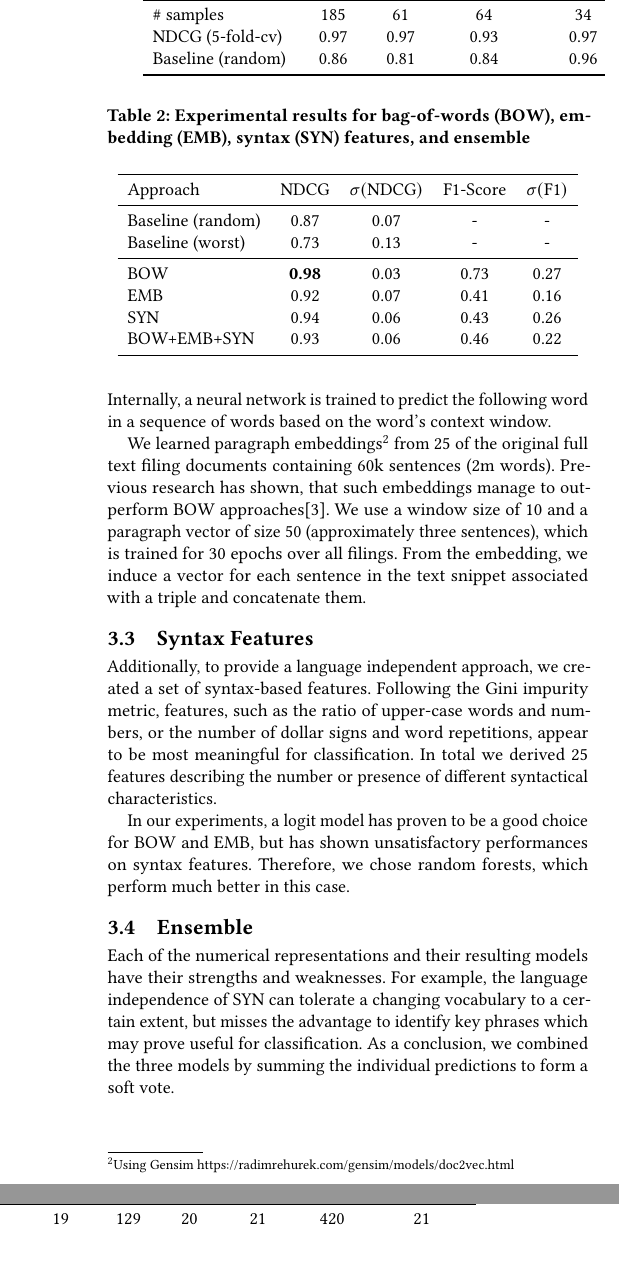
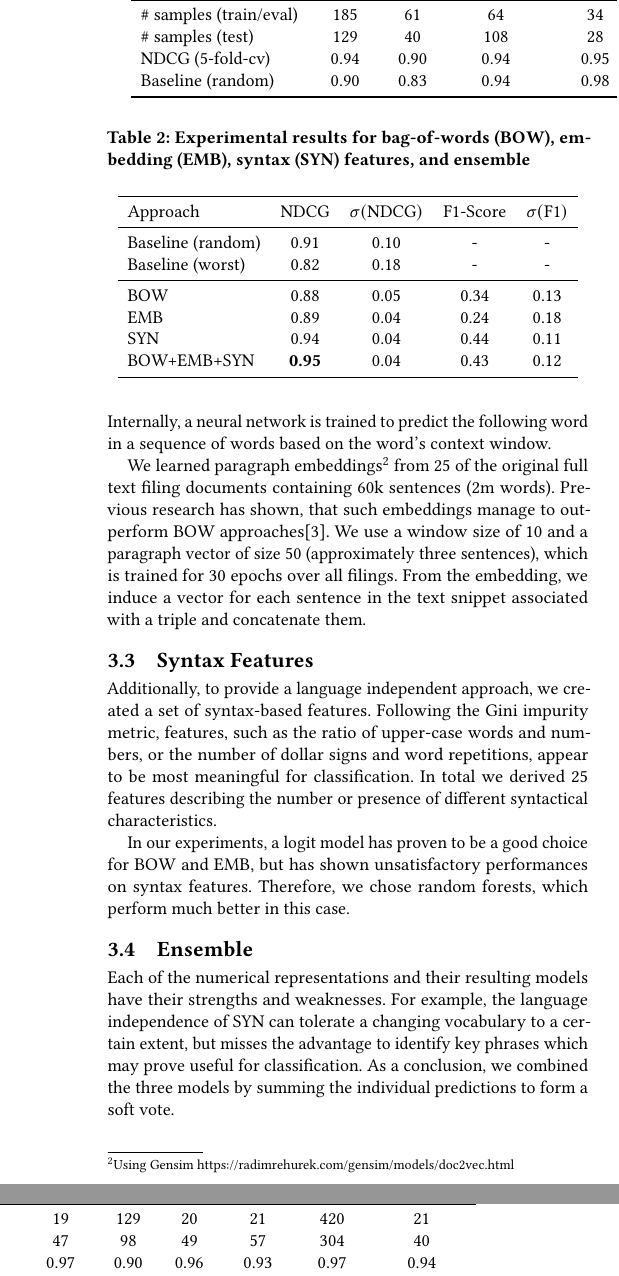
Before and after one commit to TimRepke/feiii2017, a LaTeX paper (paper/master.tex, which reads paper/content.tex): two parts of the columns of page 2 of 2, joined at a grey line, cut so that both start at the same text. Compiled offline with pdfLaTeX.

Commit message:
update numbers

```diff
--- a/paper/content.tex
+++ b/paper/content.tex
@@ -82,6 +82,8 @@ In order to reduce the feature space and guard against over-fitting, a filter re
-               \# samples        & 185  & 61   & 64   & 34   & 19   & 129  & 20   & 21   & 420  & 21   \\
-               NDCG (5-fold-cv)   & 0.97 & 0.97 & 0.93 & 0.97 & 0.99 & 0.92 & 1.0  & 0.98 & 0.99 & 1.0  \\
-               Baseline (random) & 0.86 & 0.81 & 0.84 & 0.96 & 0.97 & 0.75 & 0.96 & 0.93 & 0.88 & 0.96 \\
+		\midrule %                        1      2      3      4      5      6      7      8      9     10
+               \# samples (train/eval) & 185  & 61   & 64   & 34   & 19   & 129  & 20   & 21   & 420  & 21   \\
+               \# samples (test)       & 129  & 40   & 108  & 28   & 47   & 98   & 49   & 57   & 304  & 40   \\
+               NDCG (5-fold-cv)        & 0.94 & 0.90 & 0.94 & 0.95 & 0.97 & 0.90 & 0.96  & 0.93 & 0.97 & 0.94  \\
+               Baseline (random)       & 0.90 & 0.83 & 0.94 & 0.98 & 0.97 & 0.78 & 0.94 & 0.90 & 0.98 & 0.95 \\
 		\bottomrule
 	\end{tabular}
 \end{table*}
@@ -116,13 +118,13 @@ As a conclusion, we combined the three models by summing the individual predicti
 		\toprule
 		Approach & NDCG & $\sigma ($NDCG$)$ & F1-Score &  $\sigma ($F1$)$\\
 		\midrule
-		Baseline (random) & 0.87 & 0.07 & - & - \\
-		Baseline (worst)  & 0.73 & 0.13 & - & - \\
+		Baseline (random) & 0.91 & 0.10 & - & - \\
+		Baseline (worst)  & 0.82 & 0.18 & - & - \\
 		\midrule
-		BOW & \textbf{0.98} & 0.03 & 0.73 & 0.27\\
-		EMB & 0.92 & 0.07 & 0.41 & 0.16\\
-		SYN & 0.94 & 0.06 & 0.43 & 0.26 \\
-		BOW+EMB+SYN& 0.93 & 0.06 & 0.46 & 0.22\\
+		BOW & 0.88 & 0.05 & 0.34 & 0.13\\
+		EMB & 0.89 & 0.04 & 0.24 & 0.18\\
+		SYN & 0.94 & 0.04 & 0.44 & 0.11 \\
+		BOW+EMB+SYN& \textbf{0.95} & 0.04 & 0.43 & 0.12\\
 		\bottomrule
 	\end{tabular}
 \end{table}
```
Also changed, not shown: paper/sigproc.bib (+9 -1 lines), paper/content.tex (6 more changed lines).
